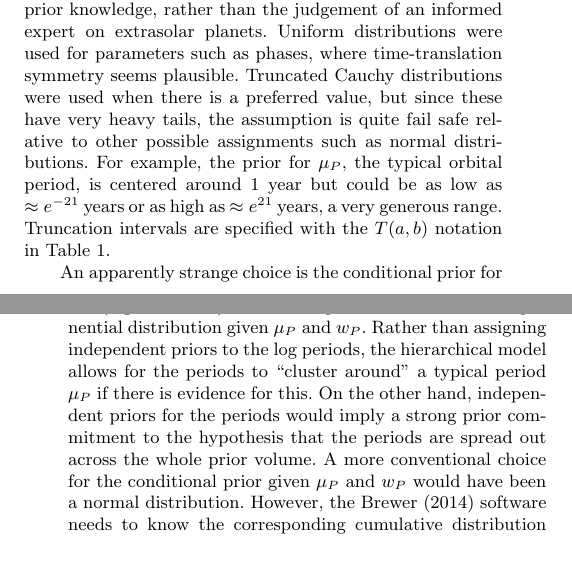
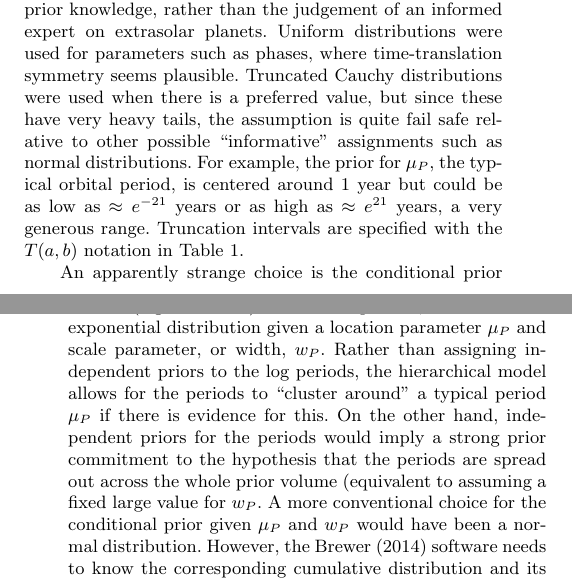
Before and after one commit to eggplantbren/Exoplanet, a LaTeX paper (Paper/ms.tex): two parts of the columns of pages 3 and 4 of 9, joined at a grey line, cut so that both start at the same text. Compiled offline with LaTeX, dvips and Ghostscript; a LaTeX package or settings file that is missing is left out.

Commit message:
slight edits

```diff
--- a/Paper/ms.tex
+++ b/Paper/ms.tex
@@ -334,7 +334,7 @@ planets. Uniform distributions were used for parameters such as phases, where
 time-translation symmetry seems plausible.
 Truncated Cauchy distributions were used when there is a
 preferred value, but since these have very heavy tails, the assumption is
-quite fail safe relative to other possible assignments such as normal distributions.
+quite fail safe relative to other possible ``informative'' assignments such as normal distributions.
 For example, the prior for $\mu_P$, the typical orbital period,
 is centered around 1 year but could be as low as $\approx e^{-21}$ years or as high
 as $\approx e^{21}$ years, a very generous range. Truncation intervals are
@@ -342,12 +342,14 @@ specified with the $T(a,b)$ notation in Table~\ref{tab:priors}.
 
 An apparently strange choice is the conditional prior for the (logarithms of)
 the orbital
-periods, which is a biexponential distribution given $\mu_P$ and $w_P$.
+periods, which is a biexponential distribution given a location parameter
+$\mu_P$ and scale parameter, or width, $w_P$.
 Rather than assigning independent priors to the log periods, the hierarchical
 model allows for the periods to ``cluster around'' a typical period $\mu_P$ if
 there is evidence for this. On the other hand, independent priors for the
 periods would imply a strong prior commitment to the hypothesis that the
-periods are spread out across the whole prior volume.
+periods are spread out across the whole prior volume (equivalent to assuming
+a fixed large value for $w_P$.
 A more conventional choice for the conditional prior given $\mu_P$ and $w_P$
 would have been a normal distribution. However, the \citet{rjobject} software
 needs to know the corresponding cumulative distribution and its inverse, which
```
